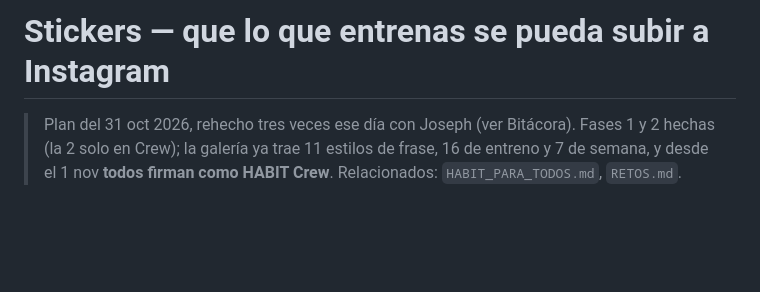
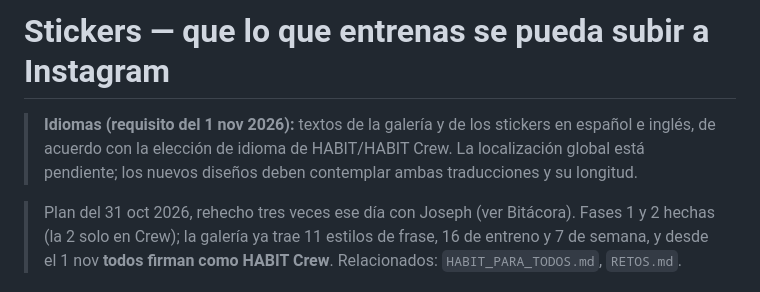
Before and after one commit to josephdpelayo/habit-pwa, a Markdown page: docs/HISTORIAS_INSTAGRAM.md, the part around the change. GitHub-like rendering; blank space fills up the shorter version.

```diff
--- a/docs/HISTORIAS_INSTAGRAM.md
+++ b/docs/HISTORIAS_INSTAGRAM.md
@@ -1,4 +1,8 @@
 # Stickers — que lo que entrenas se pueda subir a Instagram
+
+> **Idiomas (requisito del 1 nov 2026):** textos de la galería y de los stickers en español e
+> inglés, de acuerdo con la elección de idioma de HABIT/HABIT Crew. La localización global
+> está pendiente; los nuevos diseños deben contemplar ambas traducciones y su longitud.
 
 > Plan del 31 oct 2026, rehecho tres veces ese día con Joseph (ver Bitácora). Fases 1 y 2 hechas
 > (la 2 solo en Crew); la galería ya trae 11 estilos de frase, 16 de entreno y 7 de semana, y
```
Also changed, not shown: CLAUDE.md (+12 -0 lines), docs/HABIT_PARA_TODOS.md (+5 -0 lines).
